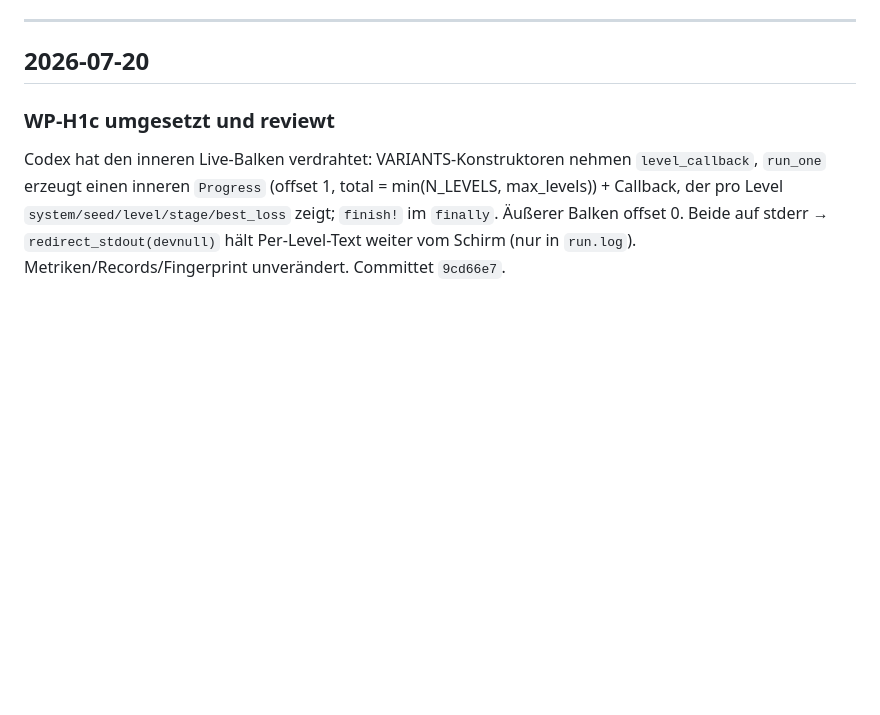
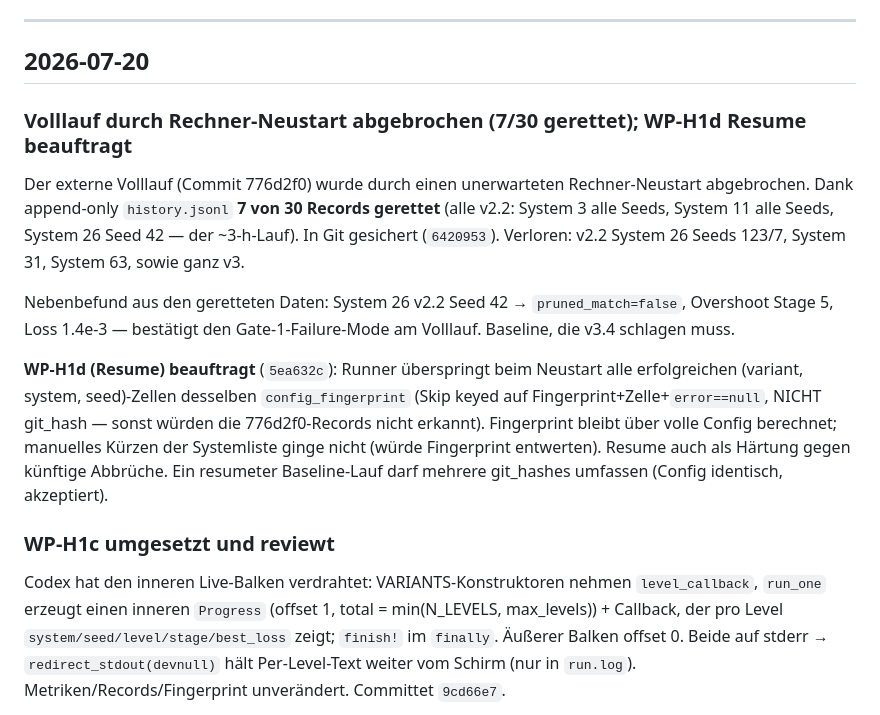
Before and after one commit to dajoedic/EvoODE, a Markdown page: DIARY.md, the part around the change. Drawn GitHub-style; blank space fills up the shorter version.

Commit message:
Log run interruption, 7/30 rescue, and WP-H1d handoff in DIARY

```diff
--- a/DIARY.md
+++ b/DIARY.md
@@ -5,6 +5,16 @@ Neueste Einträge zuerst. Aktueller Projektzustand: siehe `CLAUDE.md`.
 ---
 
 ## 2026-07-20
+
+### Volllauf durch Rechner-Neustart abgebrochen (7/30 gerettet); WP-H1d Resume beauftragt
+
+Der externe Volllauf (Commit 776d2f0) wurde durch einen unerwarteten Rechner-Neustart abgebrochen. Dank append-only `history.jsonl` **7 von 30 Records gerettet** (alle v2.2: System 3 alle Seeds, System 11 alle Seeds, System 26 Seed 42 — der ~3-h-Lauf). In Git gesichert (`6420953`). Verloren: v2.2 System 26 Seeds 123/7, System 31, System 63, sowie ganz v3.
+
+Nebenbefund aus den geretteten Daten: System 26 v2.2 Seed 42 → `pruned_match=false`, Overshoot Stage 5, Loss 1.4e-3 — bestätigt den Gate-1-Failure-Mode am Volllauf. Baseline, die v3.4 schlagen muss.
+
+**WP-H1d (Resume) beauftragt** (`5ea632c`): Runner überspringt beim Neustart alle erfolgreichen (variant, system, seed)-Zellen desselben `config_fingerprint` (Skip keyed auf Fingerprint+Zelle+`error==null`, NICHT git_hash — sonst würden die 776d2f0-Records nicht erkannt). Fingerprint bleibt über volle Config berechnet; manuelles Kürzen der Systemliste ginge nicht (würde Fingerprint entwerten). Resume auch als Härtung gegen künftige Abbrüche. Ein resumeter Baseline-Lauf darf mehrere git_hashes umfassen (Config identisch, akzeptiert).
+
+<!-- 6420953, 5ea632c -->
 
 ### WP-H1c umgesetzt und reviewt
 
```
